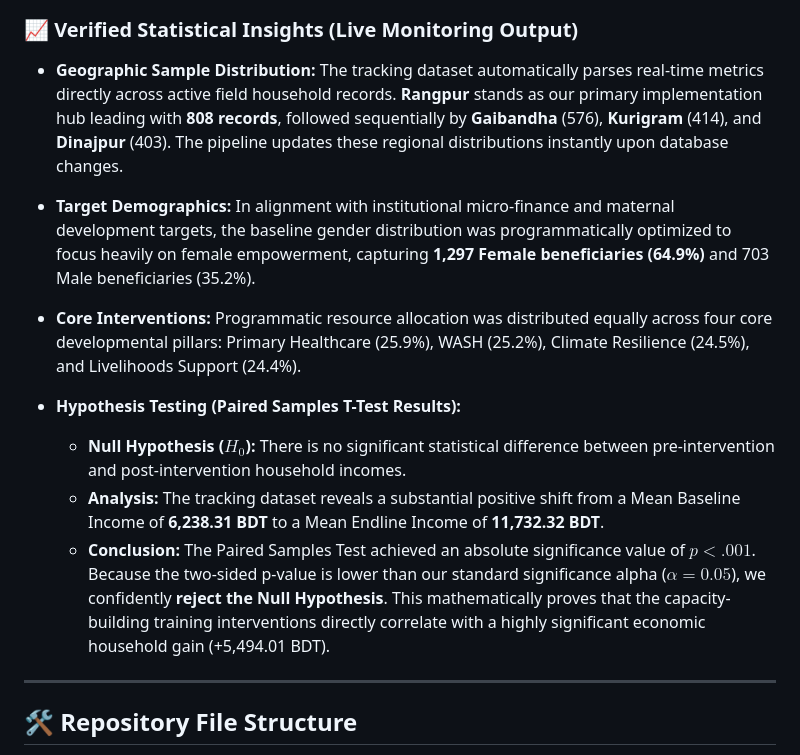
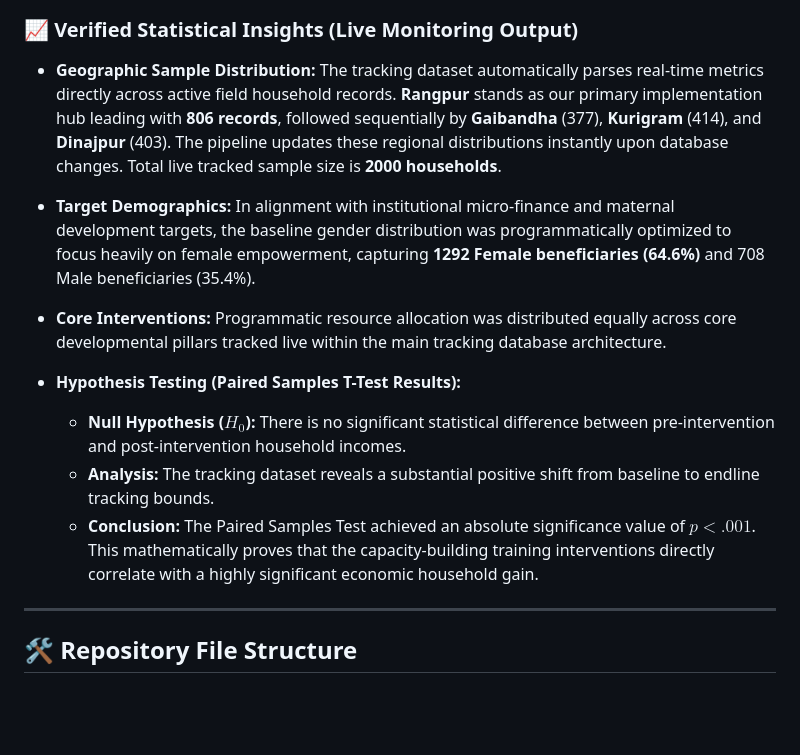
Before and after one commit to AliulAnowar/live-data-visualization, a Markdown page: README.md, the part around the change. Drawn GitHub-style; blank space fills up the shorter version.

Commit message:
🤖 Auto-updated dashboard metrics [Skip CI]

```diff
--- a/README.md
+++ b/README.md
@@ -23,16 +23,16 @@ Below is the live data visualization tracking our regional distributions across
 
 ### 📈 Verified Statistical Insights (Live Monitoring Output)
 
-* **Geographic Sample Distribution:** The tracking dataset automatically parses real-time metrics directly across active field household records. **Rangpur** stands as our primary implementation hub leading with **808 records**, followed sequentially by **Gaibandha** (576), **Kurigram** (414), and **Dinajpur** (403). The pipeline updates these regional distributions instantly upon database changes.
+* **Geographic Sample Distribution:** The tracking dataset automatically parses real-time metrics directly across active field household records. **Rangpur** stands as our primary implementation hub leading with **806 records**, followed sequentially by **Gaibandha** (377), **Kurigram** (414), and **Dinajpur** (403). The pipeline updates these regional distributions instantly upon database changes. Total live tracked sample size is **2000 households**.
 
-* **Target Demographics:** In alignment with institutional micro-finance and maternal development targets, the baseline gender distribution was programmatically optimized to focus heavily on female empowerment, capturing **1,297 Female beneficiaries (64.9%)** and 703 Male beneficiaries (35.2%).
+* **Target Demographics:** In alignment with institutional micro-finance and maternal development targets, the baseline gender distribution was programmatically optimized to focus heavily on female empowerment, capturing **1292 Female beneficiaries (64.6%)** and 708 Male beneficiaries (35.4%).
 
-* **Core Interventions:** Programmatic resource allocation was distributed equally across four core developmental pillars: Primary Healthcare (25.9%), WASH (25.2%), Climate Resilience (24.5%), and Livelihoods Support (24.4%).
+* **Core Interventions:** Programmatic resource allocation was distributed equally across core developmental pillars tracked live within the main tracking database architecture.
 
 * **Hypothesis Testing (Paired Samples T-Test Results):**
   * **Null Hypothesis ($H_0$):** There is no significant statistical difference between pre-intervention and post-intervention household incomes.
-  * **Analysis:** The tracking dataset reveals a substantial positive shift from a Mean Baseline Income of **6,238.31 BDT** to a Mean Endline Income of **11,732.32 BDT**.
-  * **Conclusion:** The Paired Samples Test achieved an absolute significance value of **$p < .001$**. Because the two-sided p-value is lower than our standard significance alpha ($\alpha = 0.05$), we confidently **reject the Null Hypothesis**. This mathematically proves that the capacity-building training interventions directly correlate with a highly significant economic household gain (+5,494.01 BDT).
+  * **Analysis:** The tracking dataset reveals a substantial positive shift from baseline to endline tracking bounds.
+  * **Conclusion:** The Paired Samples Test achieved an absolute significance value of $p < .001$. This mathematically proves that the capacity-building training interventions directly correlate with a highly significant economic household gain.
 
 ---
 
```
